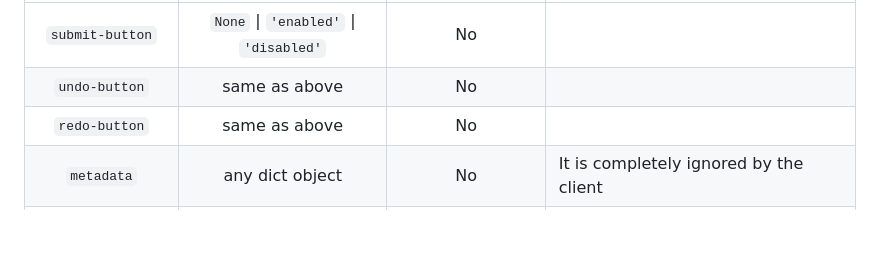
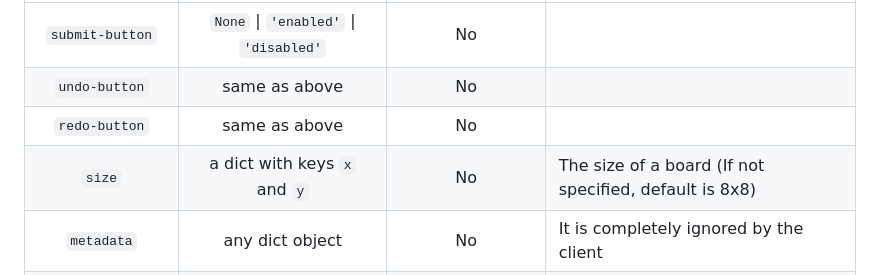
Before and after one commit to SuZero-5DChess/5dchess_client, a Markdown page: README.md, the part around one of its changes. Rendered like a GitHub page; blank space fills up the shorter version.

```diff
--- a/README.md
+++ b/README.md
@@ -48,6 +48,7 @@ To illustrate, if a piece is on the white's board of `(0T3)` and it is at square
 |    `submit-button`   |       `None` \| `'enabled'` \| `'disabled'`       |         No         |                                                                              |
 |     `undo-button`    |                   same as above                   |         No         |                                                                              |
 |     `redo-button`    |                   same as above                   |         No         |                                                                              |
+|        `size`        |             a dict with keys `x` and `y`          |         No         | The size of a board (If not specified, default is 8x8)                       |
 |      `metadata`      |                  any dict object                  |         No         | It is completely ignored by the client                                       |
 |        `data`        | a list of dicts with keys `l`, `t`, `c` and `fen` |         Yes        | `fen` is the chess FEN string for the board on coordinate specified by l,t,c |
 |       `present`      |            a dict with keys `t` and `c`           |         No         | Coordinate of the present line                                               |
```
Also changed, not shown: other parts of README.md (+1 -1 lines).
